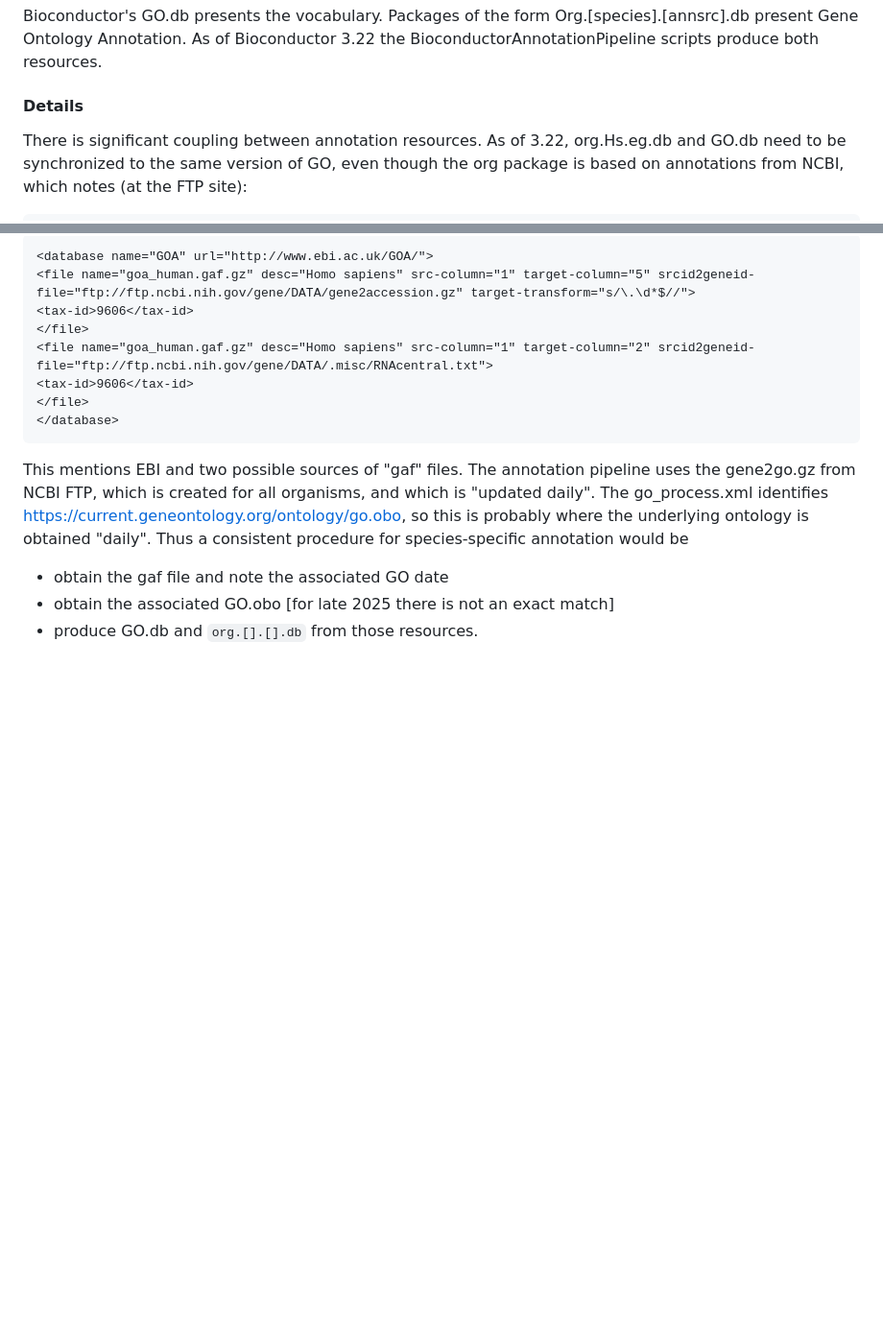
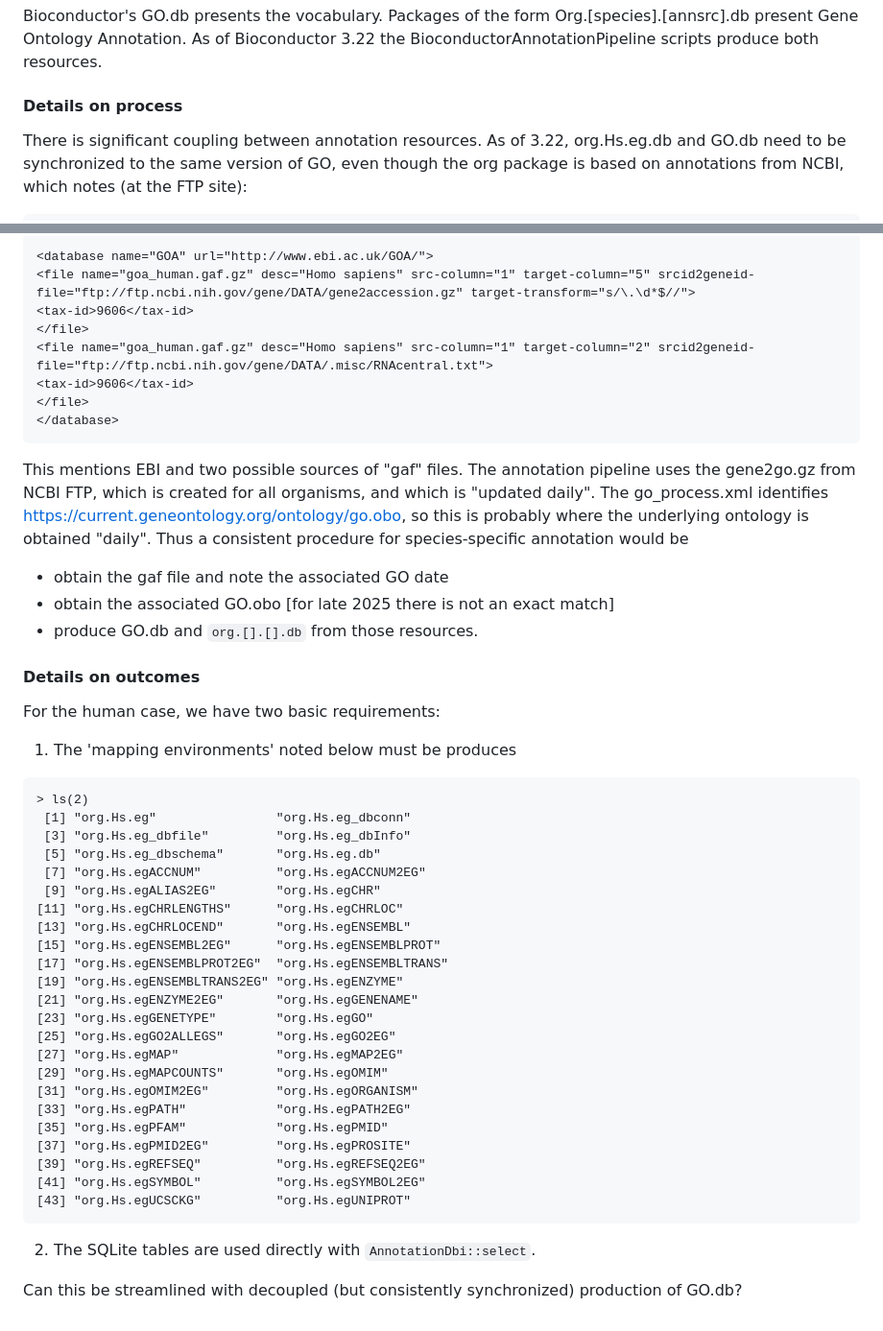
Before and after one commit to vjcitn/BiocAnnotationLab, a Markdown page: README.md, 2 parts joined by grey strips. Shown at 96% size. GitHub-like rendering; blank space fills up the shorter version.

Commit message:
more on README

````diff
--- a/README.md
+++ b/README.md
@@ -27,7 +27,7 @@ Bioconductor's GO.db presents the vocabulary.  Packages of the form Org.[species
 present Gene Ontology Annotation.  As of Bioconductor 3.22 the BioconductorAnnotationPipeline
 scripts produce both resources.
 
-#### Details
+#### Details on process
 
 There is significant coupling between annotation resources. As of 3.22, org.Hs.eg.db and GO.db
 need to be synchronized to the same version of GO, even though the org
@@ -83,3 +83,39 @@ would be
 - obtain the gaf file and note the associated GO date
 - obtain the associated GO.obo [for late 2025 there is not an exact match]
 - produce GO.db and `org.[].[].db` from those resources.
+
+#### Details on outcomes
+
+For the human case, we have two basic requirements:
+
+1) The 'mapping environments' noted below must be produces
+```
+> ls(2)
+ [1] "org.Hs.eg"                "org.Hs.eg_dbconn"
+ [3] "org.Hs.eg_dbfile"         "org.Hs.eg_dbInfo"
+ [5] "org.Hs.eg_dbschema"       "org.Hs.eg.db"
+ [7] "org.Hs.egACCNUM"          "org.Hs.egACCNUM2EG"
+ [9] "org.Hs.egALIAS2EG"        "org.Hs.egCHR"
+[11] "org.Hs.egCHRLENGTHS"      "org.Hs.egCHRLOC"
+[13] "org.Hs.egCHRLOCEND"       "org.Hs.egENSEMBL"
+[15] "org.Hs.egENSEMBL2EG"      "org.Hs.egENSEMBLPROT"
+[17] "org.Hs.egENSEMBLPROT2EG"  "org.Hs.egENSEMBLTRANS"
+[19] "org.Hs.egENSEMBLTRANS2EG" "org.Hs.egENZYME"
+[21] "org.Hs.egENZYME2EG"       "org.Hs.egGENENAME"
+[23] "org.Hs.egGENETYPE"        "org.Hs.egGO"
+[25] "org.Hs.egGO2ALLEGS"       "org.Hs.egGO2EG"
+[27] "org.Hs.egMAP"             "org.Hs.egMAP2EG"
+[29] "org.Hs.egMAPCOUNTS"       "org.Hs.egOMIM"
+[31] "org.Hs.egOMIM2EG"         "org.Hs.egORGANISM"
+[33] "org.Hs.egPATH"            "org.Hs.egPATH2EG"
+[35] "org.Hs.egPFAM"            "org.Hs.egPMID"
+[37] "org.Hs.egPMID2EG"         "org.Hs.egPROSITE"
+[39] "org.Hs.egREFSEQ"          "org.Hs.egREFSEQ2EG"
+[41] "org.Hs.egSYMBOL"          "org.Hs.egSYMBOL2EG"
+[43] "org.Hs.egUCSCKG"          "org.Hs.egUNIPROT"
+```
+
+2) The SQLite tables are used directly with `AnnotationDbi::select`.
+
+Can this be streamlined with decoupled (but
+consistently synchronized) production of GO.db?
````
